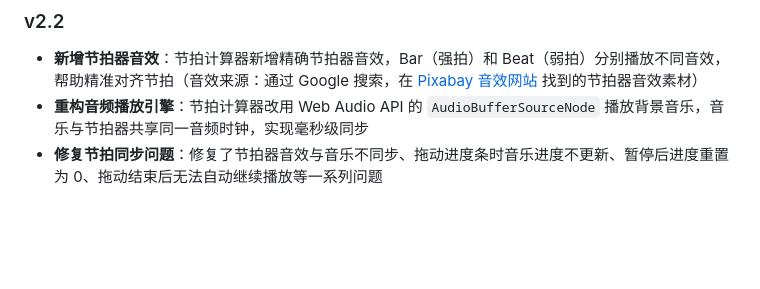
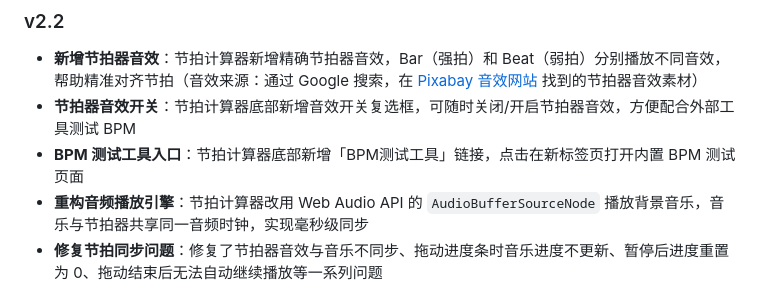
Before and after one commit to Miku39sukida/SeamlessBGMPlayer, a Markdown page: README.md, the part around the change. Rendered like a GitHub page; blank space fills up the shorter version.

```diff
--- a/README.md
+++ b/README.md
@@ -309,6 +309,8 @@ proxy_status
 
 ### v2.2
 - **新增节拍器音效**：节拍计算器新增精确节拍器音效，Bar（强拍）和 Beat（弱拍）分别播放不同音效，帮助精准对齐节拍（音效来源：通过 Google 搜索，在 [Pixabay 音效网站](https://pixabay.com/zh/sound-effects/search/%E8%8A%82%E6%8B%8D%E5%99%A8/) 找到的节拍器音效素材）
+- **节拍器音效开关**：节拍计算器底部新增音效开关复选框，可随时关闭/开启节拍器音效，方便配合外部工具测试 BPM
+- **BPM 测试工具入口**：节拍计算器底部新增「BPM测试工具」链接，点击在新标签页打开内置 BPM 测试页面
 - **重构音频播放引擎**：节拍计算器改用 Web Audio API 的 `AudioBufferSourceNode` 播放背景音乐，音乐与节拍器共享同一音频时钟，实现毫秒级同步
 - **修复节拍同步问题**：修复了节拍器音效与音乐不同步、拖动进度条时音乐进度不更新、暂停后进度重置为 0、拖动结束后无法自动继续播放等一系列问题
 - **修复桌面歌词空格显示**：桌面歌词现在正确保留半角空格（全角空格已正常），卡拉OK模式下空格不再被忽略
```
